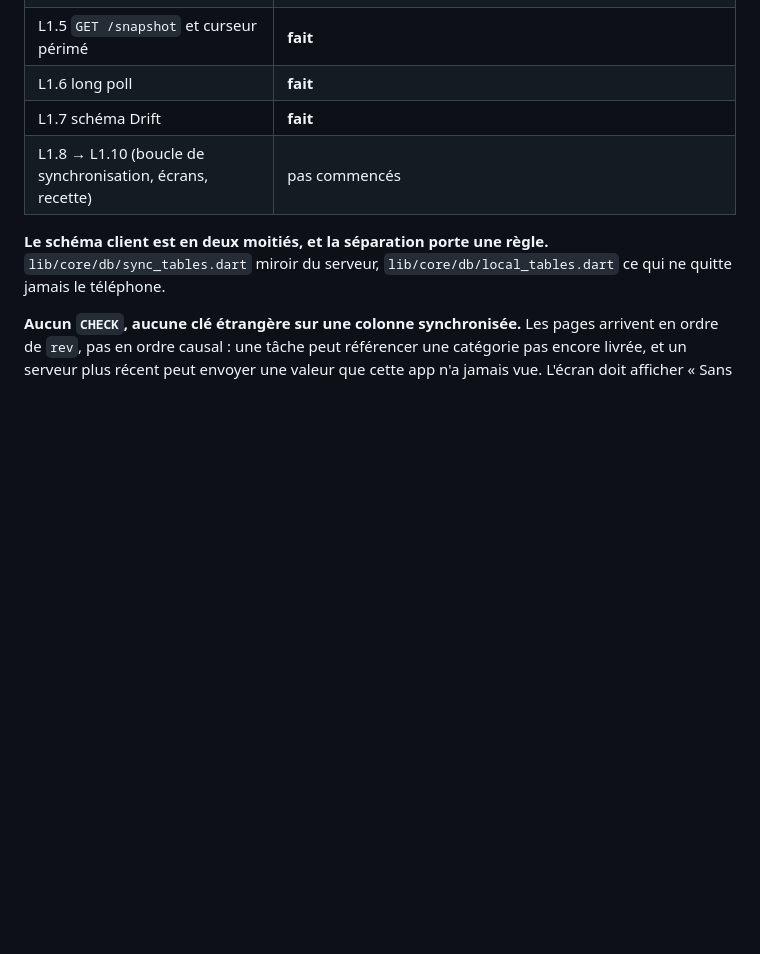
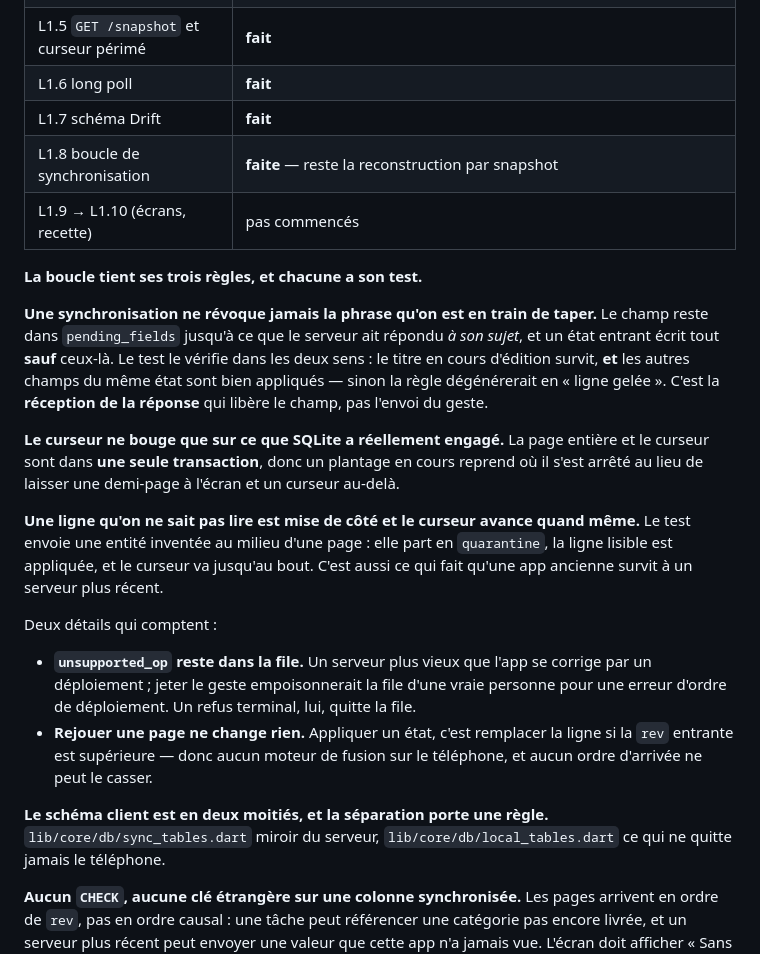
Before and after one commit to thatwasyahya/choreo, a Markdown page: docs/PROGRESS.md, the part around the change. GitHub-like rendering; blank space fills up the shorter version.

Commit message:
docs: record the client sync loop

```diff
--- a/docs/PROGRESS.md
+++ b/docs/PROGRESS.md
@@ -17,7 +17,35 @@ Protocole : [SYNC_PROTOCOL.md](SYNC_PROTOCOL.md).
 | L1.5 `GET /snapshot` et curseur périmé | **fait** |
 | L1.6 long poll | **fait** |
 | L1.7 schéma Drift | **fait** |
-| L1.8 → L1.10 (boucle de synchronisation, écrans, recette) | pas commencés |
+| L1.8 boucle de synchronisation | **faite** — reste la reconstruction par snapshot |
+| L1.9 → L1.10 (écrans, recette) | pas commencés |
+
+**La boucle tient ses trois règles, et chacune a son test.**
+
+**Une synchronisation ne révoque jamais la phrase qu'on est en train de taper.** Le champ
+reste dans `pending_fields` jusqu'à ce que le serveur ait répondu *à son sujet*, et un état
+entrant écrit tout **sauf** ceux-là. Le test le vérifie dans les deux sens : le titre en cours
+d'édition survit, **et** les autres champs du même état sont bien appliqués — sinon la règle
+dégénérerait en « ligne gelée ». C'est la **réception de la réponse** qui libère le champ, pas
+l'envoi du geste.
+
+**Le curseur ne bouge que sur ce que SQLite a réellement engagé.** La page entière et le
+curseur sont dans **une seule transaction**, donc un plantage en cours reprend où il s'est
+arrêté au lieu de laisser une demi-page à l'écran et un curseur au-delà.
+
+**Une ligne qu'on ne sait pas lire est mise de côté et le curseur avance quand même.** Le
+test envoie une entité inventée au milieu d'une page : elle part en `quarantine`, la ligne
+lisible est appliquée, et le curseur va jusqu'au bout. C'est aussi ce qui fait qu'une app
+ancienne survit à un serveur plus récent.
+
+Deux détails qui comptent :
+
+- **`unsupported_op` reste dans la file.** Un serveur plus vieux que l'app se corrige par un
+  déploiement ; jeter le geste empoisonnerait la file d'une vraie personne pour une erreur
+  d'ordre de déploiement. Un refus terminal, lui, quitte la file.
+- **Rejouer une page ne change rien.** Appliquer un état, c'est remplacer la ligne si la `rev`
+  entrante est supérieure — donc aucun moteur de fusion sur le téléphone, et aucun ordre
+  d'arrivée ne peut le casser.
 
 **Le schéma client est en deux moitiés, et la séparation porte une règle.**
 `lib/core/db/sync_tables.dart` miroir du serveur, `lib/core/db/local_tables.dart` ce qui ne
```
